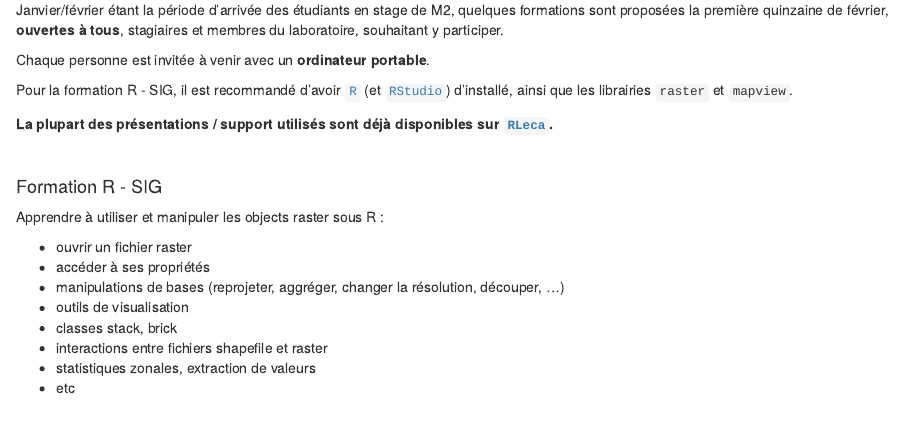
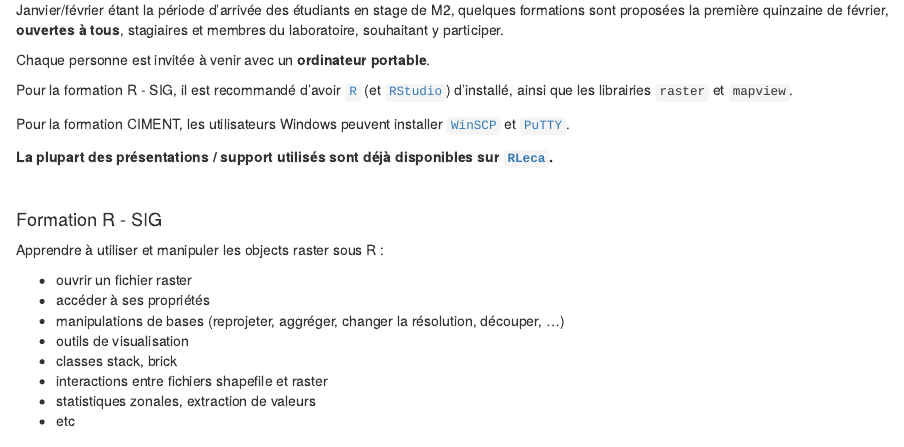
Before and after one commit to MayaGueguen/mayagueguen.github.io, an R Markdown document (newsletters/NEWSLETTER_LECA_2_2019-01.Rmd): the page in a window 1100 px wide, from 490 px down. The pictures show the output file newsletters/NEWSLETTER_LECA_2_2019-01.html that the author committed with the source, opened offline.

Commit message:
Newsletter : add information about software installation.

```diff
--- a/newsletters/NEWSLETTER_LECA_2_2019-01.Rmd
+++ b/newsletters/NEWSLETTER_LECA_2_2019-01.Rmd
@@ -64,6 +64,8 @@ Chaque personne est invitée à venir avec un **ordinateur portable**.
 
 Pour la formation R - SIG, il est recommandé d'avoir [`R`](https://www.r-project.org/) (et [`RStudio`](https://www.rstudio.com/products/rstudio/download/)) d'installé, ainsi que les librairies `raster` et `mapview`.
 
+Pour la formation CIMENT, les utilisateurs Windows peuvent installer [`WinSCP`](https://winscp.net/eng/download.php) et [`PuTTY`](https://www.chiark.greenend.org.uk/~sgtatham/putty/latest.html).
+
 
 **La plupart des présentations / support utilisés sont déjà disponibles sur [`RLeca`](http://rleca.pbworks.com/).**
 
```
Also changed, not shown: newsletters/NEWSLETTER_LECA_2_2019-01.html.
